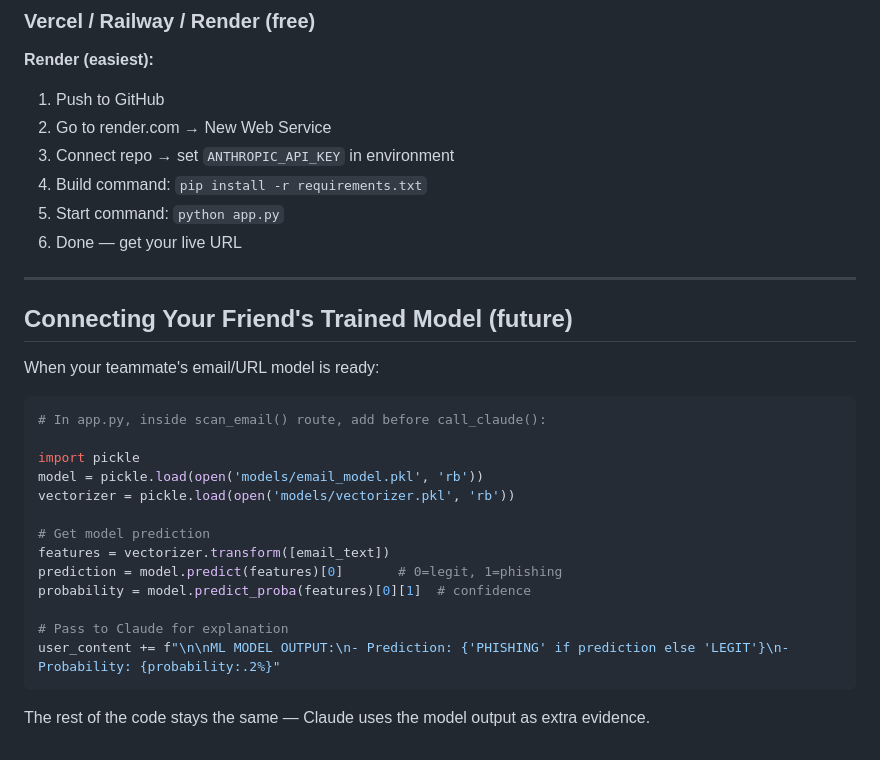
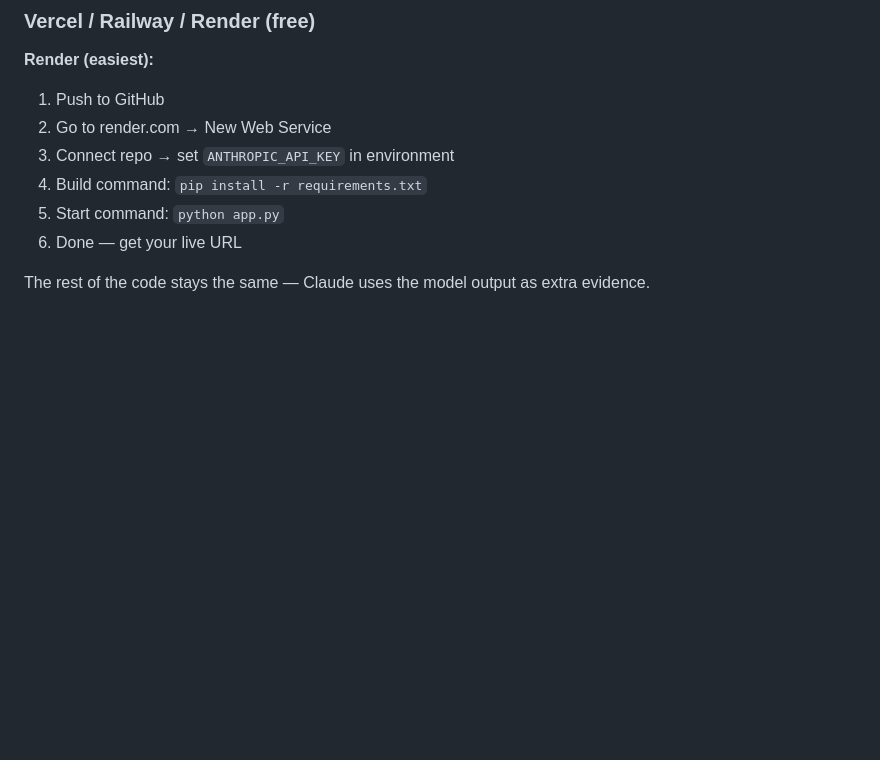
Before and after one commit to parthkoli101/CyberShield-AI, a Markdown page: cybershield/README.md, the part around one of its changes. Drawn GitHub-style; blank space fills up the shorter version.

````diff
--- a/cybershield/README.md
+++ b/cybershield/README.md
@@ -159,26 +158,5 @@ All POST endpoints accept JSON body with:
 5. Start command: `python app.py`
 6. Done — get your live URL
 
----
-
-## Connecting Your Friend's Trained Model (future)
-
-When your teammate's email/URL model is ready:
-
-```python
-# In app.py, inside scan_email() route, add before call_claude():
-
-import pickle
-model = pickle.load(open('models/email_model.pkl', 'rb'))
-vectorizer = pickle.load(open('models/vectorizer.pkl', 'rb'))
-
-# Get model prediction
-features = vectorizer.transform([email_text])
-prediction = model.predict(features)[0]       # 0=legit, 1=phishing
-probability = model.predict_proba(features)[0][1]  # confidence
-
-# Pass to Claude for explanation
-user_content += f"\n\nML MODEL OUTPUT:\n- Prediction: {'PHISHING' if prediction else 'LEGIT'}\n- Probability: {probability:.2%}"
-```
 
 The rest of the code stays the same — Claude uses the model output as extra evidence.
````
Also changed, not shown: other parts of cybershield/README.md (+0 -1 lines).
